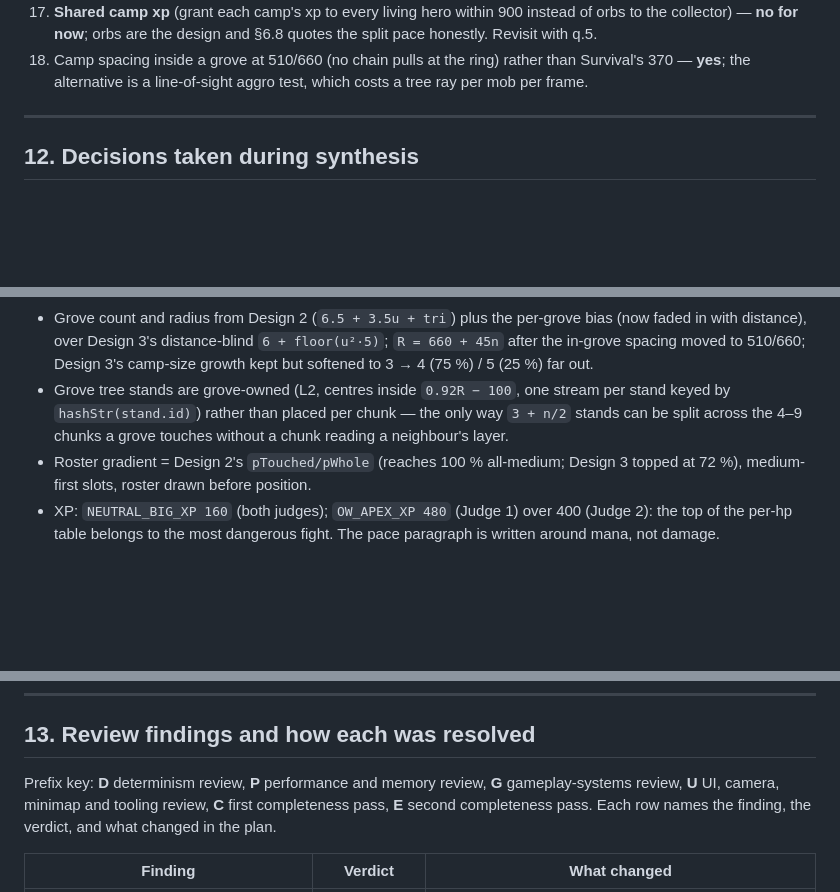
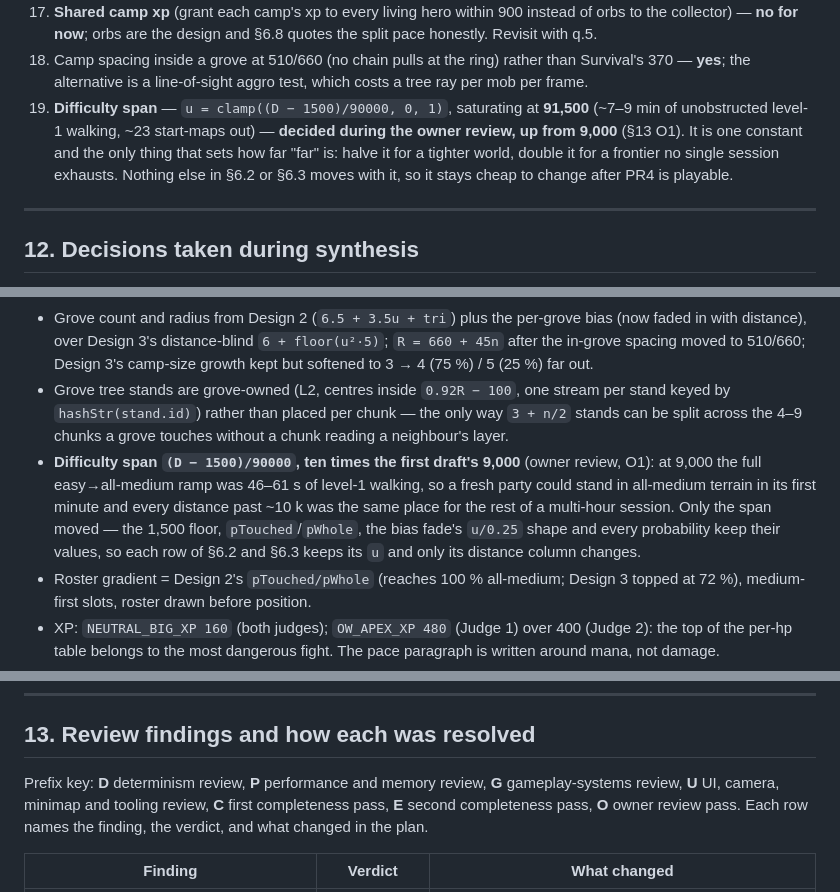
Before and after one commit to OfekHod/game-test-1, a Markdown page: docs/OPEN_WORLD.md, 3 parts joined by grey strips. GitHub-like rendering; blank space fills up the shorter version.

```diff
--- a/docs/OPEN_WORLD.md
+++ b/docs/OPEN_WORLD.md
@@ -527,6 +540,7 @@ Every PR keeps `node sim/run.js 3` green, publishes `lane-pr<N>.html` via `node
 16. **Points** — allies auto-build (**yes**, §6.7); should the driven hero auto-spend too, or have banked points spent when you switch away from him — **no for now**; the stat strip is the player's.
 17. **Shared camp xp** (grant each camp's xp to every living hero within 900 instead of orbs to the collector) — **no for now**; orbs are the design and §6.8 quotes the split pace honestly. Revisit with q.5.
 18. Camp spacing inside a grove at 510/660 (no chain pulls at the ring) rather than Survival's 370 — **yes**; the alternative is a line-of-sight aggro test, which costs a tree ray per mob per frame.
+19. **Difficulty span** — `u = clamp((D − 1500)/90000, 0, 1)`, saturating at **91,500** (~7–9 min of unobstructed level-1 walking, ~23 start-maps out) — **decided during the owner review, up from 9,000** (§13 O1). It is one constant and the only thing that sets how far "far" is: halve it for a tighter world, double it for a frontier no single session exhausts. Nothing else in §6.2 or §6.3 moves with it, so it stays cheap to change after PR4 is playable.
 
 ---
 
@@ -538,6 +552,7 @@ The plan was assembled from three independently written candidate designs, score
 - `REGION = 4000` (not 2000) with the grid offset to put the base on a corner: Design 3's confinement rule is kept, and the inset arithmetic that emptied Design 2's core (and forced Design 3's fixed 620 radius) now holds a 13-camp grove — with the real extent (0.92R+225), a 1220-wide core.
 - Grove count and radius from Design 2 (`6.5 + 3.5u + tri`) plus the per-grove bias (now faded in with distance), over Design 3's distance-blind `6 + floor(u²·5)`; `R = 660 + 45n` after the in-grove spacing moved to 510/660; Design 3's camp-size growth kept but softened to 3 → 4 (75 %) / 5 (25 %) far out.
 - Grove tree stands are grove-owned (L2, centres inside `0.92R − 100`, one stream per stand keyed by `hashStr(stand.id)`) rather than placed per chunk — the only way `3 + n/2` stands can be split across the 4–9 chunks a grove touches without a chunk reading a neighbour's layer.
+- **Difficulty span `(D − 1500)/90000`, ten times the first draft's 9,000** (owner review, O1): at 9,000 the full easy→all-medium ramp was 46–61 s of level-1 walking, so a fresh party could stand in all-medium terrain in its first minute and every distance past ~10 k was the same place for the rest of a multi-hour session. Only the span moved — the 1,500 floor, `pTouched`/`pWhole`, the bias fade's `u/0.25` shape and every probability keep their values, so each row of §6.2 and §6.3 keeps its `u` and only its distance column changes.
 - Roster gradient = Design 2's `pTouched/pWhole` (reaches 100 % all-medium; Design 3 topped at 72 %), medium-first slots, roster drawn before position.
 - XP: `NEUTRAL_BIG_XP 160` (both judges); `OW_APEX_XP 480` (Judge 1) over 400 (Judge 2): the top of the per-hp table belongs to the most dangerous fight. The pace paragraph is written around mana, not damage.
 - Guaranteed openers from Design 2 resolve Design 3's "a seed may have no grove near the start"; the opener's camp count is capped at 8 and its band is `[max(1000 + R, √2·(extent+20)), 2400]` clamped to the region core — §6.2's `D ≥ 1000 + R` reject is kept for the opener, not exempted, and the cap is what keeps the band real at every bearing.
@@ -566,7 +581,7 @@ The plan was assembled from three independently written candidate designs, score
 
 ## 13. Review findings and how each was resolved
 
-Prefix key: **D** determinism review, **P** performance and memory review, **G** gameplay-systems review, **U** UI, camera, minimap and tooling review, **C** first completeness pass, **E** second completeness pass. Each row names the finding, the verdict, and what changed in the plan.
+Prefix key: **D** determinism review, **P** performance and memory review, **G** gameplay-systems review, **U** UI, camera, minimap and tooling review, **C** first completeness pass, **E** second completeness pass, **O** owner review pass. Each row names the finding, the verdict, and what changed in the plan.
 
 | Finding | Verdict | What changed |
 |---|---|---|
```
Also changed, not shown: other parts of docs/OPEN_WORLD.md (+29 -15 lines).
